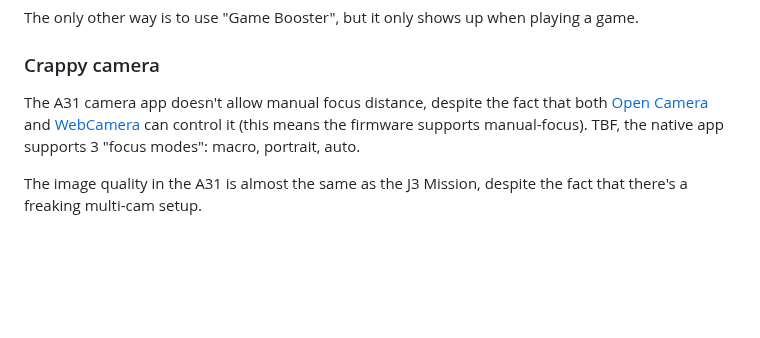
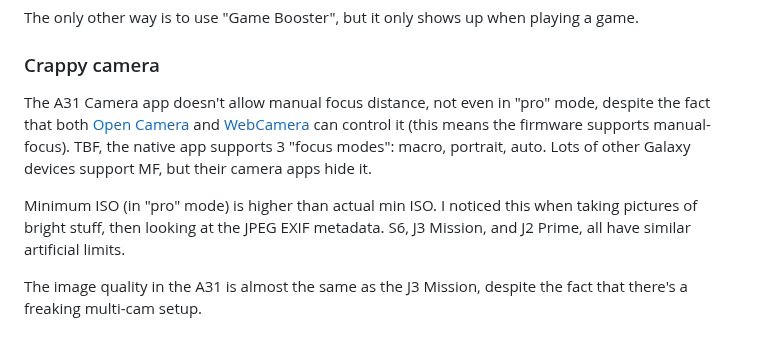
Before and after one commit to Rudxain/Samsung-rants, a Markdown page: index.md, the part around the change. Rendered like a GitHub page; blank space fills up the shorter version.

Commit message:
artificial limit ISO

```diff
--- a/index.md
+++ b/index.md
@@ -136,7 +136,9 @@ The only other way is to use "Game Booster", but it only shows up when playing a
 
 ### Crappy camera
 
-The A31 camera app doesn't allow manual focus distance, despite the fact that both [Open Camera](https://play.google.com/store/apps/details?id=net.sourceforge.opencamera) and [WebCamera](https://riju.github.io/WebCamera/samples/camera) can control it (this means the firmware supports manual-focus). TBF, the native app supports 3 "focus modes": macro, portrait, auto.
+The A31 Camera app doesn't allow manual focus distance, not even in "pro" mode, despite the fact that both [Open Camera](https://play.google.com/store/apps/details?id=net.sourceforge.opencamera) and [WebCamera](https://riju.github.io/WebCamera/samples/camera) can control it (this means the firmware supports manual-focus). TBF, the native app supports 3 "focus modes": macro, portrait, auto. Lots of other Galaxy devices support MF, but their camera apps hide it.
+
+Minimum ISO (in "pro" mode) is higher than actual min ISO. I noticed this when taking pictures of bright stuff, then looking at the JPEG EXIF metadata. S6, J3 Mission, and J2 Prime, all have similar artificial limits.
 
 The image quality in the A31 is almost the same as the J3 Mission, despite the fact that there's a freaking multi-cam setup.
 
```
